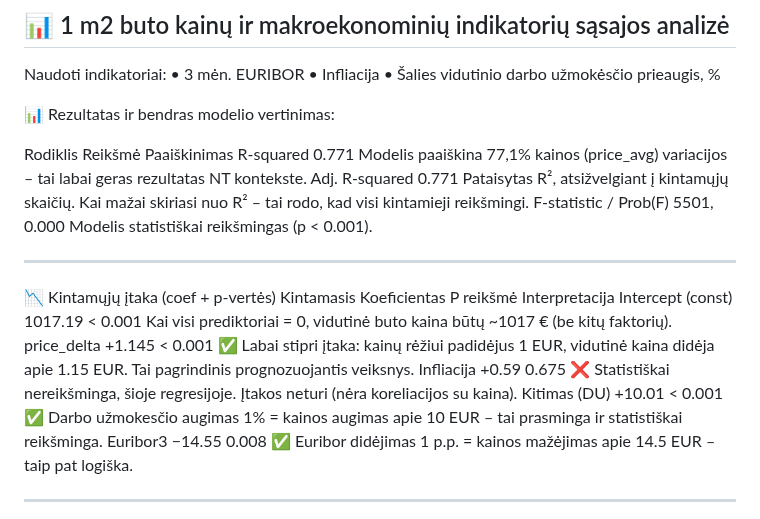
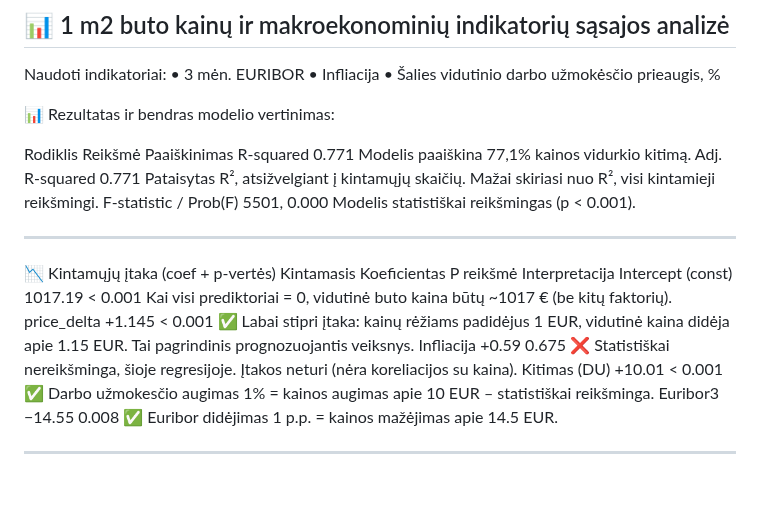
Before and after one commit to IgorLT67/igor-portfolio, a Markdown page: Butų kainos makroekonominiame kontekste/README.md, the part around the change. Rendered like a GitHub page; blank space fills up the shorter version.

```diff
--- a/Butų kainos makroekonominiame kontekste/README.md
+++ b/Butų kainos makroekonominiame kontekste/README.md
@@ -141,17 +141,17 @@ Naudoti indikatoriai:
 📊 Rezultatas ir bendras modelio vertinimas:
 
 Rodiklis           	Reikšmė	       Paaiškinimas
-R-squared	               0.771     	 Modelis paaiškina 77,1% kainos (price_avg) variacijos – tai labai geras rezultatas NT kontekste.
-Adj. R-squared	         0.771	       Pataisytas R², atsižvelgiant į kintamųjų skaičių. Kai mažai skiriasi nuo R² – tai rodo, kad visi kintamieji reikšmingi.
+R-squared	               0.771     	 Modelis paaiškina 77,1% kainos vidurkio kitimą.
+Adj. R-squared	         0.771	       Pataisytas R², atsižvelgiant į kintamųjų skaičių. Mažai skiriasi nuo R², visi kintamieji reikšmingi.
 F-statistic / Prob(F)	   5501, 0.000	 Modelis statistiškai reikšmingas (p < 0.001).
 ________________________________________
 📉 Kintamųjų įtaka (coef + p-vertės)
 Kintamasis	           Koeficientas	      P reikšmė	Interpretacija
 Intercept (const)	     1017.19      	< 0.001	Kai visi prediktoriai = 0, vidutinė buto kaina būtų ~1017 € (be kitų faktorių).
-price_delta	             +1.145	      < 0.001 ✅	Labai stipri įtaka: kainų rėžiui padidėjus 1 EUR, vidutinė kaina didėja apie 1.15 EUR. Tai pagrindinis prognozuojantis veiksnys.
+price_delta	             +1.145	      < 0.001 ✅	Labai stipri įtaka: kainų rėžiams padidėjus 1 EUR, vidutinė kaina didėja apie 1.15 EUR. Tai pagrindinis prognozuojantis veiksnys.
 Infliacija	             +0.59	        0.675 ❌	Statistiškai nereikšminga, šioje regresijoje. Įtakos neturi (nėra koreliacijos su kaina).
-Kitimas (DU)      	+10.01      	< 0.001 ✅	Darbo užmokesčio augimas 1% = kainos augimas apie 10 EUR – tai prasminga ir statistiškai reikšminga.
-Euribor3	            −14.55	        0.008 ✅	Euribor didėjimas 1 p.p. = kainos mažėjimas apie 14.5 EUR – taip pat logiška.
+Kitimas (DU)      	+10.01      	< 0.001 ✅	Darbo užmokesčio augimas 1% = kainos augimas apie 10 EUR – statistiškai reikšminga.
+Euribor3	            −14.55	        0.008 ✅	Euribor didėjimas 1 p.p. = kainos mažėjimas apie 14.5 EUR.
 ________________________________________
 
 ![Dashboard Preview](Reali_vs_prognozuota.png)
```
